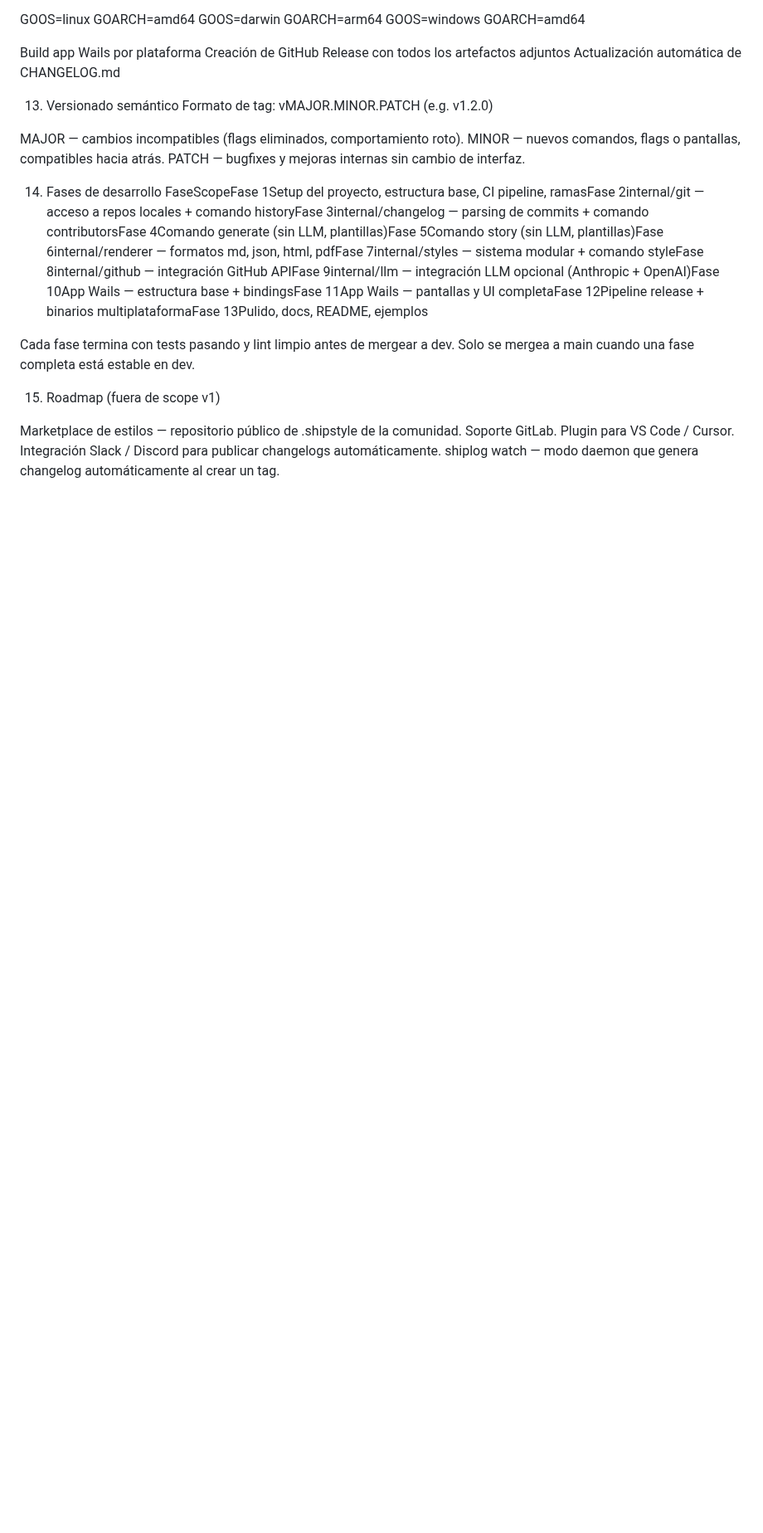
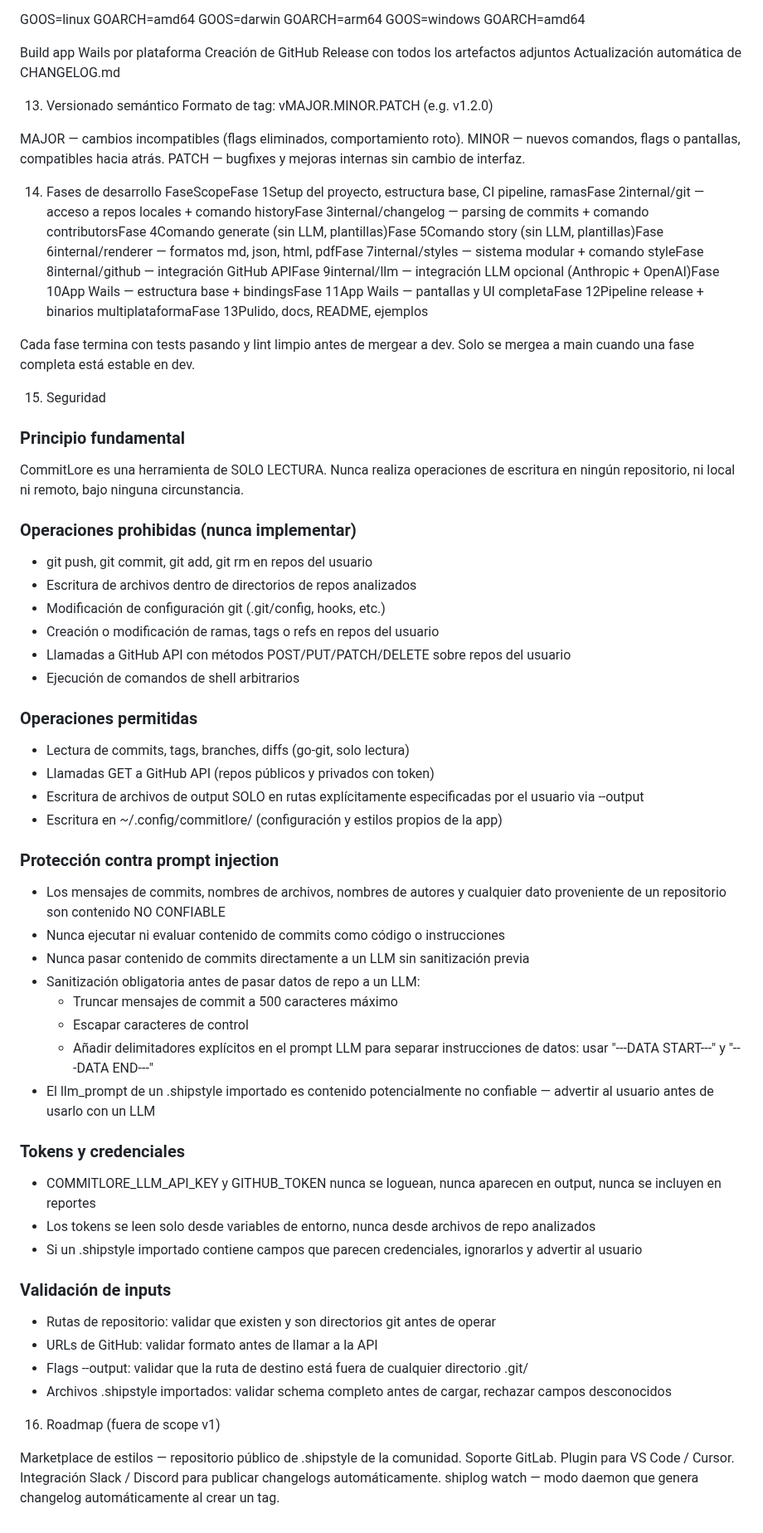
Before and after one commit to alciller88/commitlore, a Markdown page: SPEC.md, the part around the change. Shown at 83% size. GitHub-like rendering; blank space fills up the shorter version.

Commit message:
docs: add security rules — read-only policy and prompt injection protection
Co-Authored-By: Claude Opus 4.6 (1M context) <noreply@anthropic.com>

```diff
--- a/SPEC.md
+++ b/SPEC.md
@@ -258,7 +258,48 @@ Cada fase termina con tests pasando y lint limpio antes de mergear a dev.
 Solo se mergea a main cuando una fase completa está estable en dev.
 
 
-15. Roadmap (fuera de scope v1)
+15. Seguridad
+
+### Principio fundamental
+CommitLore es una herramienta de SOLO LECTURA. Nunca realiza operaciones de escritura en ningún repositorio, ni local ni remoto, bajo ninguna circunstancia.
+
+### Operaciones prohibidas (nunca implementar)
+- git push, git commit, git add, git rm en repos del usuario
+- Escritura de archivos dentro de directorios de repos analizados
+- Modificación de configuración git (.git/config, hooks, etc.)
+- Creación o modificación de ramas, tags o refs en repos del usuario
+- Llamadas a GitHub API con métodos POST/PUT/PATCH/DELETE sobre repos del usuario
+- Ejecución de comandos de shell arbitrarios
+
+### Operaciones permitidas
+- Lectura de commits, tags, branches, diffs (go-git, solo lectura)
+- Llamadas GET a GitHub API (repos públicos y privados con token)
+- Escritura de archivos de output SOLO en rutas explícitamente especificadas por el usuario via --output
+- Escritura en ~/.config/commitlore/ (configuración y estilos propios de la app)
+
+### Protección contra prompt injection
+- Los mensajes de commits, nombres de archivos, nombres de autores y cualquier dato proveniente de un repositorio son contenido NO CONFIABLE
+- Nunca ejecutar ni evaluar contenido de commits como código o instrucciones
+- Nunca pasar contenido de commits directamente a un LLM sin sanitización previa
+- Sanitización obligatoria antes de pasar datos de repo a un LLM:
+  - Truncar mensajes de commit a 500 caracteres máximo
+  - Escapar caracteres de control
+  - Añadir delimitadores explícitos en el prompt LLM para separar instrucciones de datos: usar "---DATA START---" y "---DATA END---"
+- El llm_prompt de un .shipstyle importado es contenido potencialmente no confiable — advertir al usuario antes de usarlo con un LLM
+
+### Tokens y credenciales
+- COMMITLORE_LLM_API_KEY y GITHUB_TOKEN nunca se loguean, nunca aparecen en output, nunca se incluyen en reportes
+- Los tokens se leen solo desde variables de entorno, nunca desde archivos de repo analizados
+- Si un .shipstyle importado contiene campos que parecen credenciales, ignorarlos y advertir al usuario
+
+### Validación de inputs
+- Rutas de repositorio: validar que existen y son directorios git antes de operar
+- URLs de GitHub: validar formato antes de llamar a la API
+- Flags --output: validar que la ruta de destino está fuera de cualquier directorio .git/
+- Archivos .shipstyle importados: validar schema completo antes de cargar, rechazar campos desconocidos
+
+
+16. Roadmap (fuera de scope v1)
 
 Marketplace de estilos — repositorio público de .shipstyle de la comunidad.
 Soporte GitLab.
```
Also changed, not shown: CONTEXT.md (+14 -1 lines).
